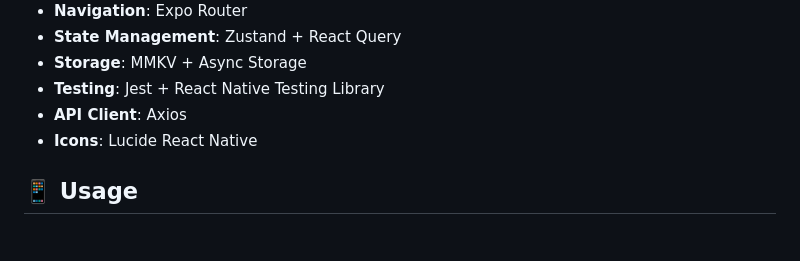
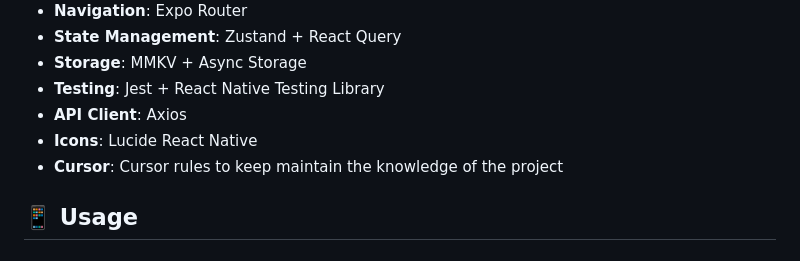
Before and after one commit to oghea/martaflix, a Markdown page: README.md, the part around the change. Drawn GitHub-style.

Commit message:
docs: update readme

```diff
--- a/README.md
+++ b/README.md
@@ -230,6 +230,7 @@ npm run test:coverage
 - **Testing**: Jest + React Native Testing Library
 - **API Client**: Axios
 - **Icons**: Lucide React Native
+- **Cursor**: Cursor rules to keep maintain the knowledge of the project
 
 ## 📱 Usage
 
```
